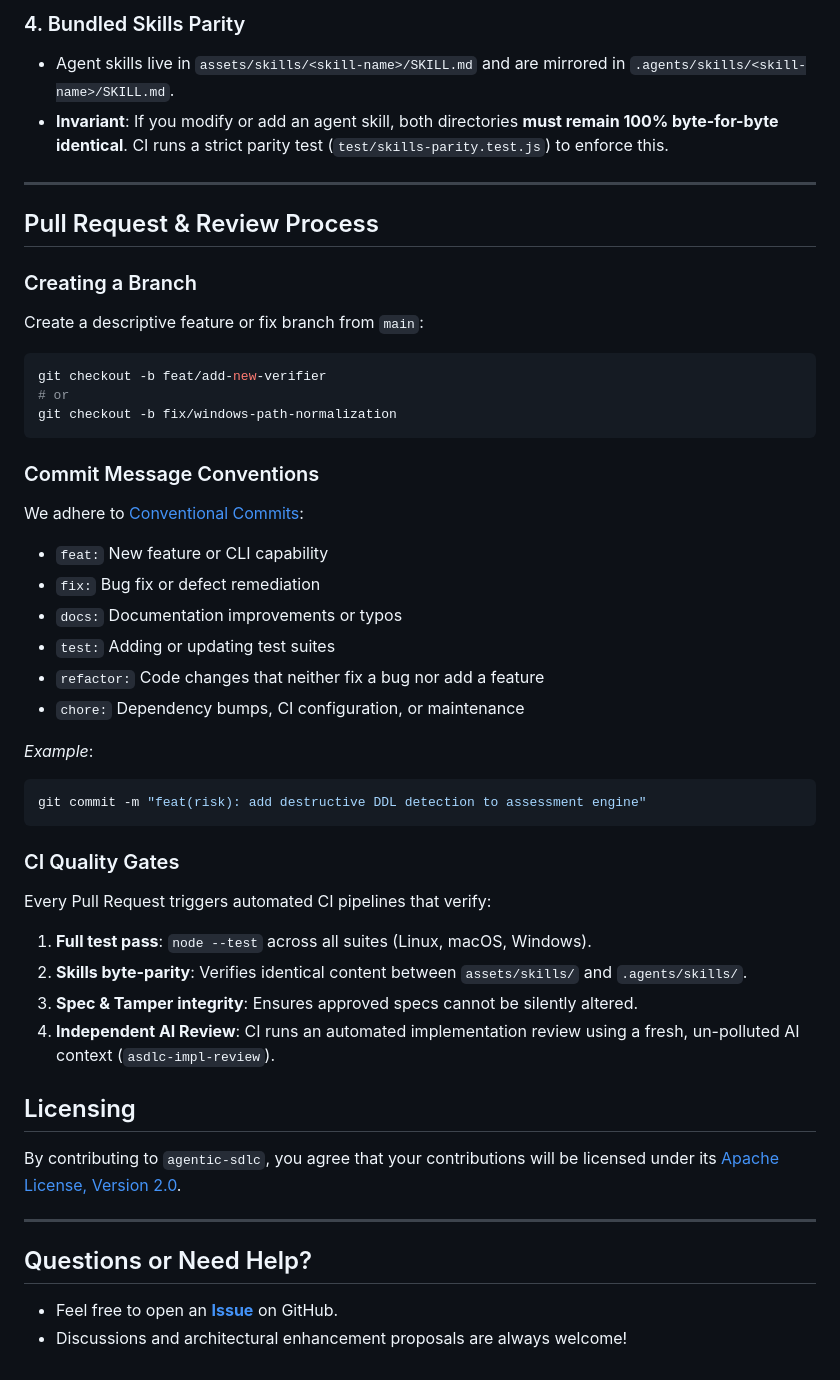
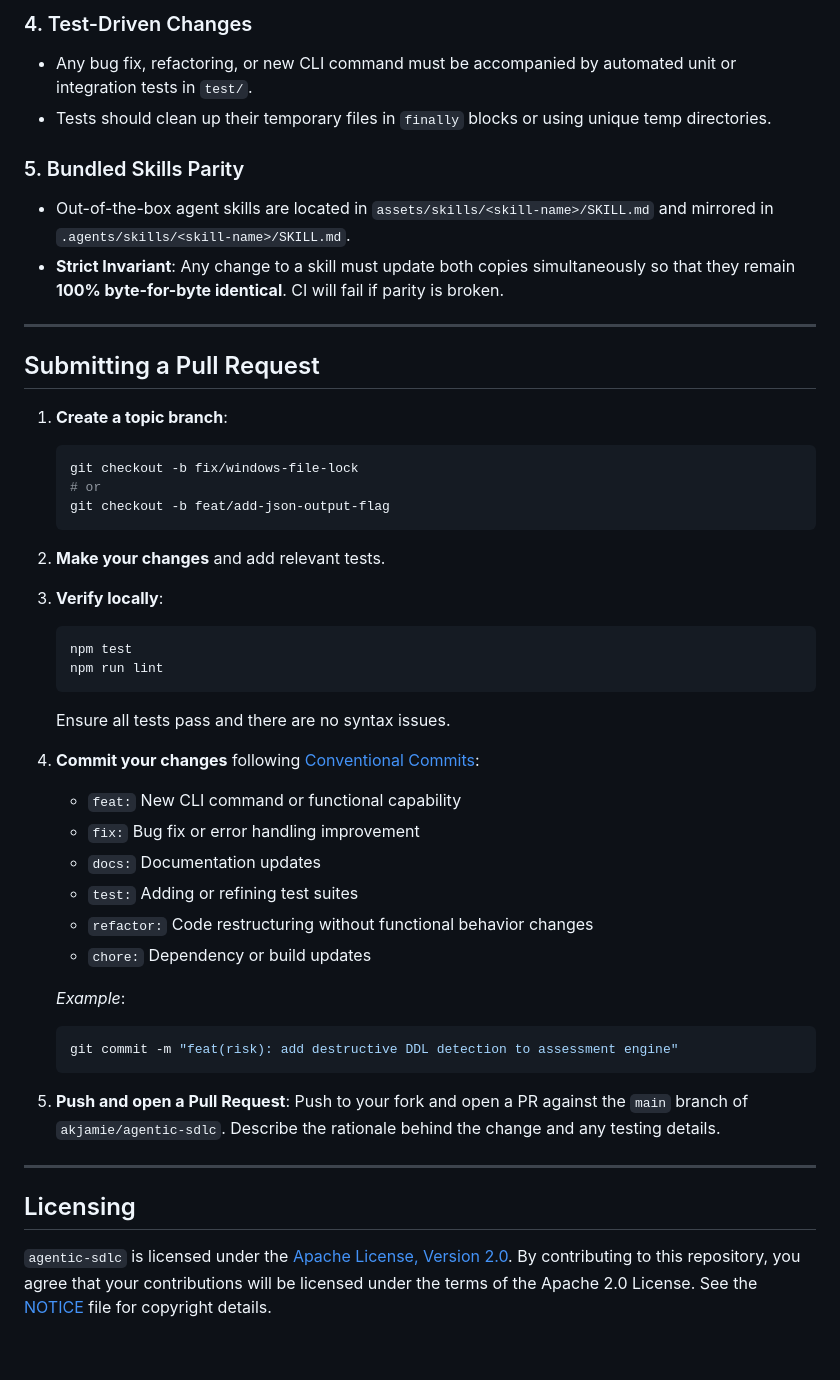
Before and after one commit to akjamie/agentic-sdlc, a Markdown page: CONTRIBUTING.md, the part around one of its changes. Rendered like a GitHub page.

````diff
--- a/CONTRIBUTING.md
+++ b/CONTRIBUTING.md
@@ -138,52 +123,46 @@ Avoid introducing ad-hoc YAML or JSON configuration files unless strictly necess
 
-### 4. Bundled Skills Parity
-- Agent skills live in `assets/skills/<skill-name>/SKILL.md` and are mirrored in `.agents/skills/<skill-name>/SKILL.md`.
-- **Invariant**: If you modify or add an agent skill, both directories **must remain 100% byte-for-byte identical**. CI runs a strict parity test (`test/skills-parity.test.js`) to enforce this.
+### 4. Test-Driven Changes
+- Any bug fix, refactoring, or new CLI command must be accompanied by automated unit or integration tests in `test/`.
+- Tests should clean up their temporary files in `finally` blocks or using unique temp directories.
+
+### 5. Bundled Skills Parity
+- Out-of-the-box agent skills are located in `assets/skills/<skill-name>/SKILL.md` and mirrored in `.agents/skills/<skill-name>/SKILL.md`.
+- **Strict Invariant**: Any change to a skill must update both copies simultaneously so that they remain **100% byte-for-byte identical**. CI will fail if parity is broken.
 
 ---
 
-## Pull Request & Review Process
+## Submitting a Pull Request
 
-### Creating a Branch
+1. **Create a topic branch**:
+   ```bash
+   git checkout -b fix/windows-file-lock
+   # or
+   git checkout -b feat/add-json-output-flag
+   ```
+2. **Make your changes** and add relevant tests.
+3. **Verify locally**:
+   ```bash
+   npm test
+   npm run lint
+   ```
+   Ensure all tests pass and there are no syntax issues.
+4. **Commit your changes** following [Conventional Commits](https://www.conventionalcommits.org/):
+   - `feat:` New CLI command or functional capability
+   - `fix:` Bug fix or error handling improvement
+   - `docs:` Documentation updates
+   - `test:` Adding or refining test suites
+   - `refactor:` Code restructuring without functional behavior changes
+   - `chore:` Dependency or build updates
 
-Create a descriptive feature or fix branch from `main`:
-```bash
-git checkout -b feat/add-new-verifier
-# or
-git checkout -b fix/windows-path-normalization
-```
+   *Example*:
+   ```bash
+   git commit -m "feat(risk): add destructive DDL detection to assessment engine"
+   ```
+5. **Push and open a Pull Request**:
+   Push to your fork and open a PR against the `main` branch of `akjamie/agentic-sdlc`. Describe the rationale behind the change and any testing details.
 
-### Commit Message Conventions
-
-We adhere to [Conventional Commits](https://www.conventionalcommits.org/):
-
-- `feat:` New feature or CLI capability
-- `fix:` Bug fix or defect remediation
-- `docs:` Documentation improvements or typos
-- `test:` Adding or updating test suites
-- `refactor:` Code changes that neither fix a bug nor add a feature
-- `chore:` Dependency bumps, CI configuration, or maintenance
-
-*Example*:
-```bash
-git commit -m "feat(risk): add destructive DDL detection to assessment engine"
-```
-
-### CI Quality Gates
-
-Every Pull Request triggers automated CI pipelines that verify:
-1. **Full test pass**: `node --test` across all suites (Linux, macOS, Windows).
-2. **Skills byte-parity**: Verifies identical content between `assets/skills/` and `.agents/skills/`.
-3. **Spec & Tamper integrity**: Ensures approved specs cannot be silently altered.
-4. **Independent AI Review**: CI runs an automated implementation review using a fresh, un-polluted AI context (`asdlc-impl-review`).
+---
 
 ## Licensing
 
-By contributing to `agentic-sdlc`, you agree that your contributions will be licensed under its [Apache License, Version 2.0](LICENSE).
-
----
-
-## Questions or Need Help?
-
-- Feel free to open an **[Issue](https://github.com/akjamie/agentic-sdlc/issues)** on GitHub.
-- Discussions and architectural enhancement proposals are always welcome!
+`agentic-sdlc` is licensed under the [Apache License, Version 2.0](LICENSE). By contributing to this repository, you agree that your contributions will be licensed under the terms of the Apache 2.0 License. See the [NOTICE](NOTICE) file for copyright details.
````
Also changed, not shown: other parts of CONTRIBUTING.md (+60 -75 lines).
